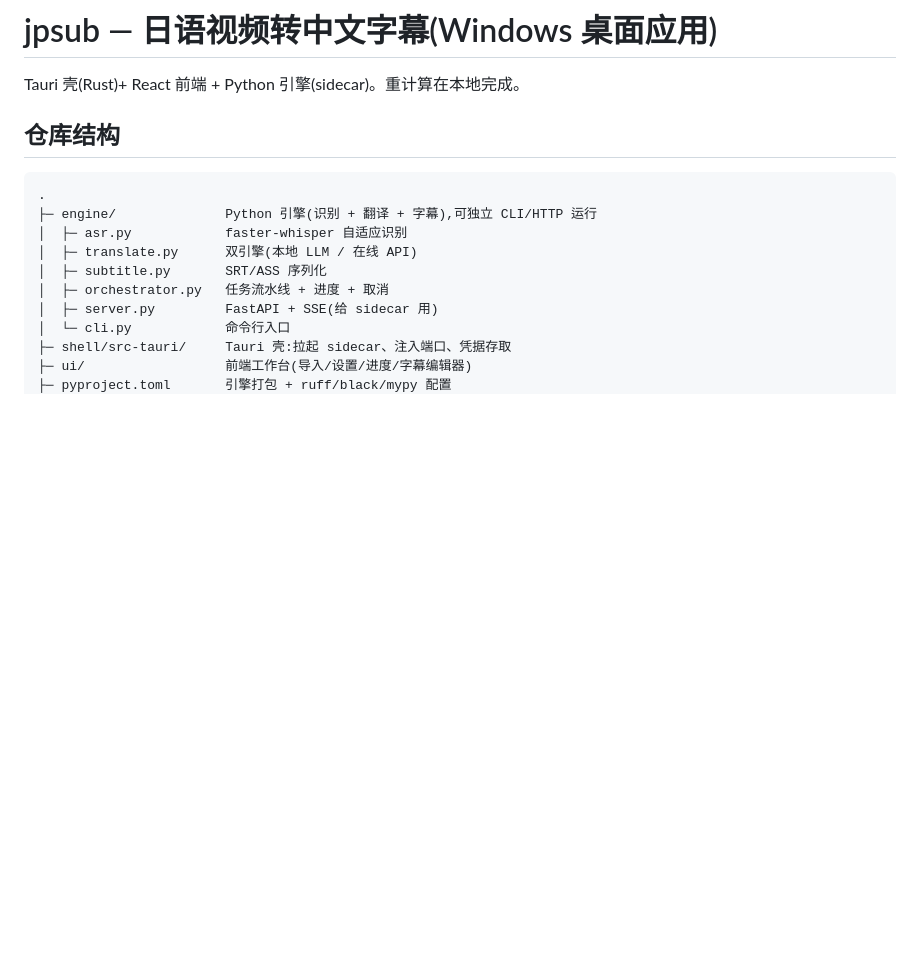
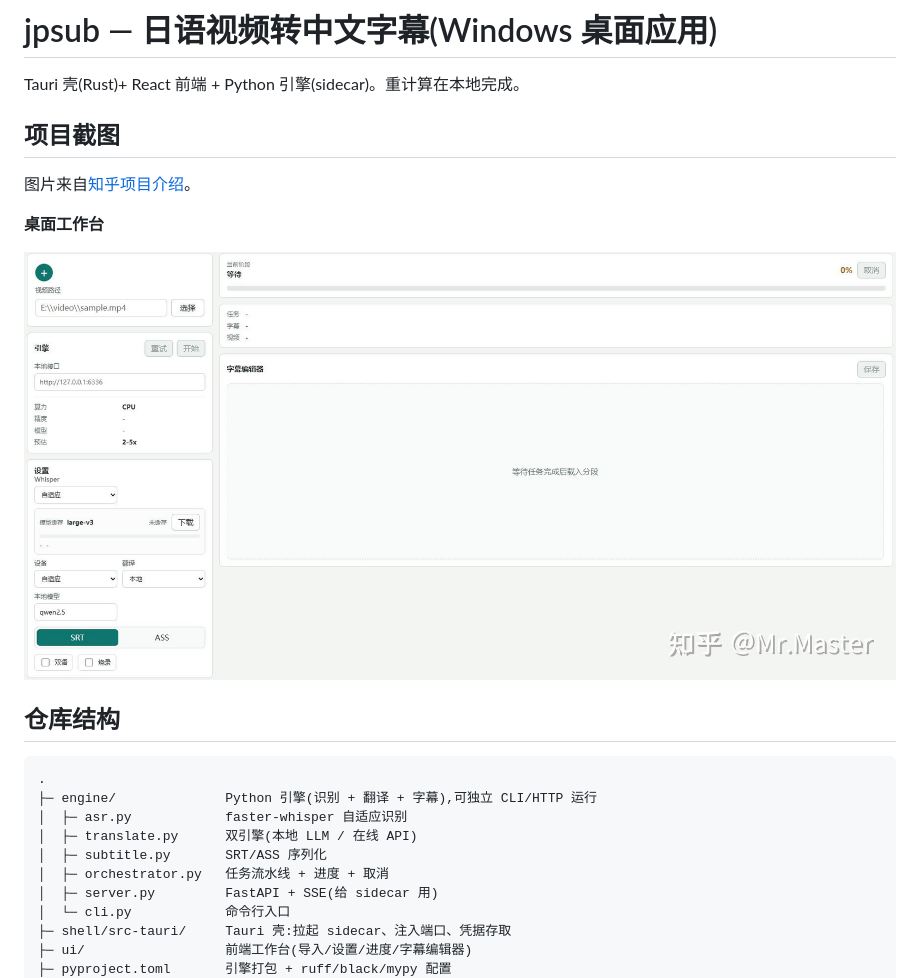
Before and after one commit to wangchaozhi/JPSUB, a Markdown page: README.md, the part around the change. Drawn GitHub-style; pictures changed too: docs/images/zhihu/2095646690749559560-01.jpg (added); blank space fills up the shorter version.

Commit message:
docs: sync project screenshots from Zhihu

```diff
--- a/README.md
+++ b/README.md
@@ -1,6 +1,14 @@
 # jpsub — 日语视频转中文字幕(Windows 桌面应用)
 
 Tauri 壳(Rust)+ React 前端 + Python 引擎(sidecar)。重计算在本地完成。
+
+## 项目截图
+
+图片来自[知乎项目介绍](https://zhuanlan.zhihu.com/p/2095646690749559560)。
+
+**桌面工作台**
+
+![桌面工作台](docs/images/zhihu/2095646690749559560-01.jpg)
 
 ## 仓库结构
 
```
